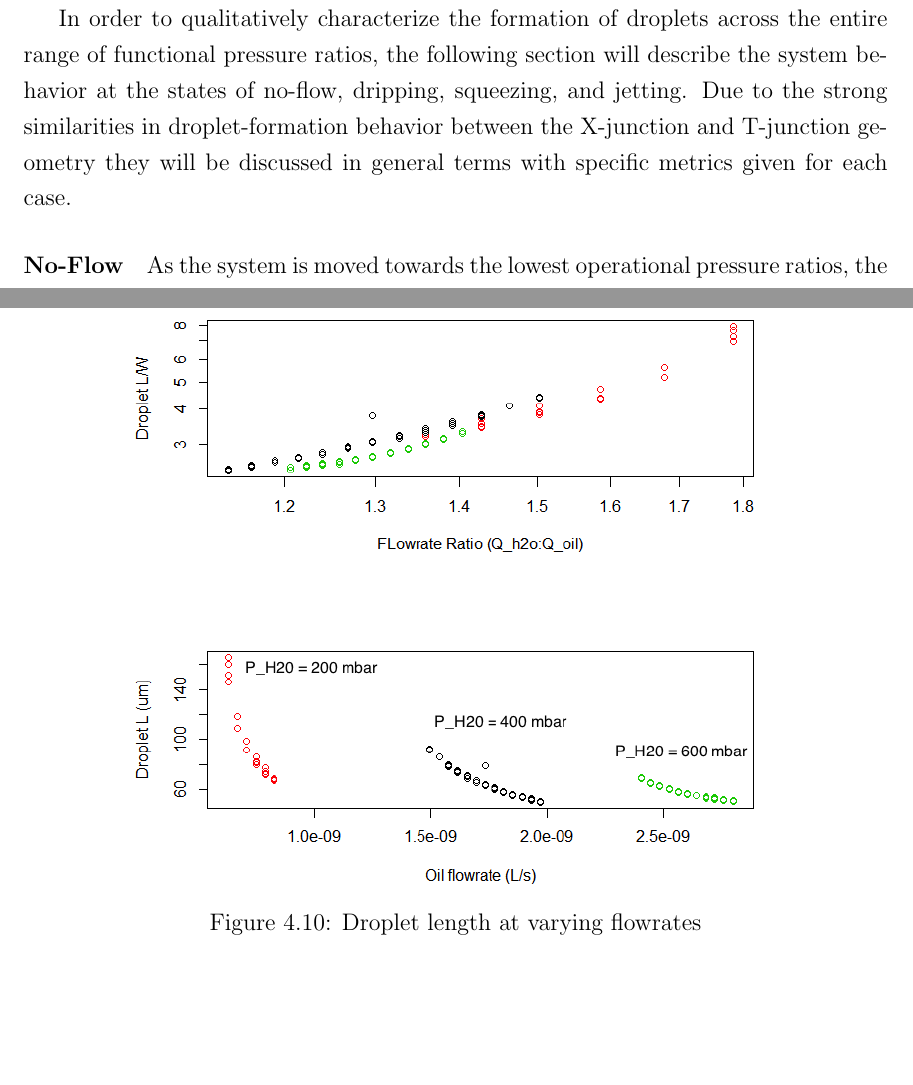
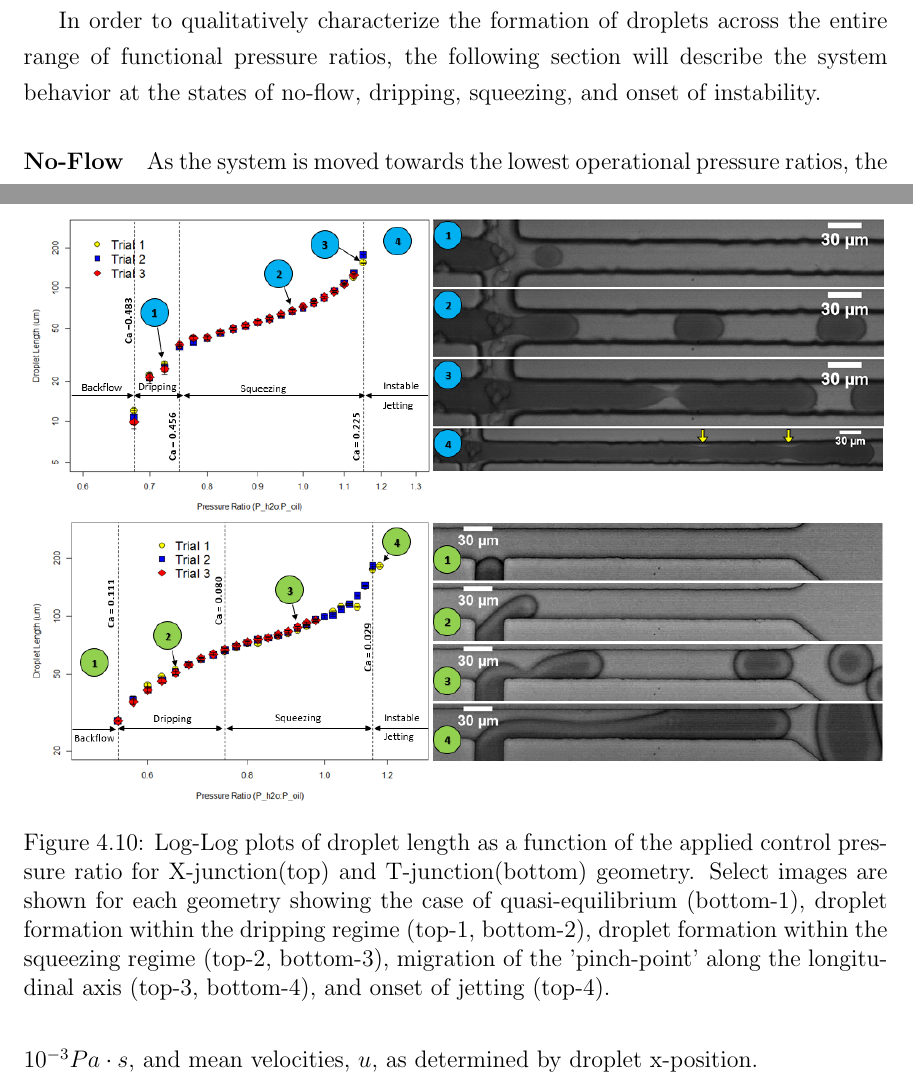
Before and after one commit to aarondelahanty/Thesis, a LaTeX thesis (ociamthesismain.tex, which reads droplet.tex): two parts of pages 31 and 32 of 45 before the commit and two parts of pages 28 and 31 of 44 after it, joined at a grey line, cut so that both start at the same text, the shorter picture padded with empty space. Compiled offline with pdfLaTeX.

Commit message:
Add files via upload

```diff
--- a/droplet.tex
+++ b/droplet.tex
@@ -143,6 +142,5 @@ In the system developed here, the only inputs used to manipulate flow behavior a
 
-In order to qualitatively characterize the formation of droplets across the entire range of functional pressure ratios, the following section will describe the system behavior at the states of no-flow, dripping, squeezing, and jetting. Due to the strong similarities in droplet-formation behavior between the X-junction and T-junction geometry they will be discussed in general terms with specific metrics given for each case.
-
+In order to qualitatively characterize the formation of droplets across the entire range of functional pressure ratios, the following section will describe the system behavior at the states of no-flow, dripping, squeezing, and onset of instability.
 
 
 \paragraph{No-Flow}
@@ -170,25 +168,6 @@ As the control pressure applied to the discontinuous phase is increased beyond t
 
 The pinch point moving further downstream is a manifestation of the increases in tangental viscous forces relative to inertial forces (Ca). The Ca value increases due to the increase in velocity as the interfacial tension and viscosity are both constant. The viscous forces acting tangentially to the discontinuous phase boundary elongates the immiscible thread before the combined effect of increased plugging pressure and inertial forces finally dominate leading to droplet formation.
 
-
-\begin{comment}
-a note on the difference of capillary numbers:
-"In microfluidic droplet formation, capillary numbers typically
-range from Ca ~ $10^{-3}$ to $10^1$ for flow rates accessible using syringe pumps."\cite{Christopher2007}
-\end{comment}
-
-
-
-\begin{figure}[h]
-\centering
-\includegraphics[width=0.750\columnwidth]{constP.PNG}
-\caption[Regime Change at varying flows]{Droplet length at varying flowrates}
-\label{fig:constP}
-\end{figure}
-
-
-\begin{comment}
-
 Outer Ca values are calculated at the transition between flow regimes given an interfacial tension of $\gamma = 2.87 \times 10^{-3}\frac{N}{m}$, continuous phase viscosity of $\mu = 1.24 \times 10^{-3} Pa \cdot s$, and mean velocities, $u$, as determined by droplet x-position.
 
 \begin{figure}
```
Also changed, not shown: backend1.PNG, ociamthesismain.pdf, droplet.tex (4 more changed lines), 9 other files.
